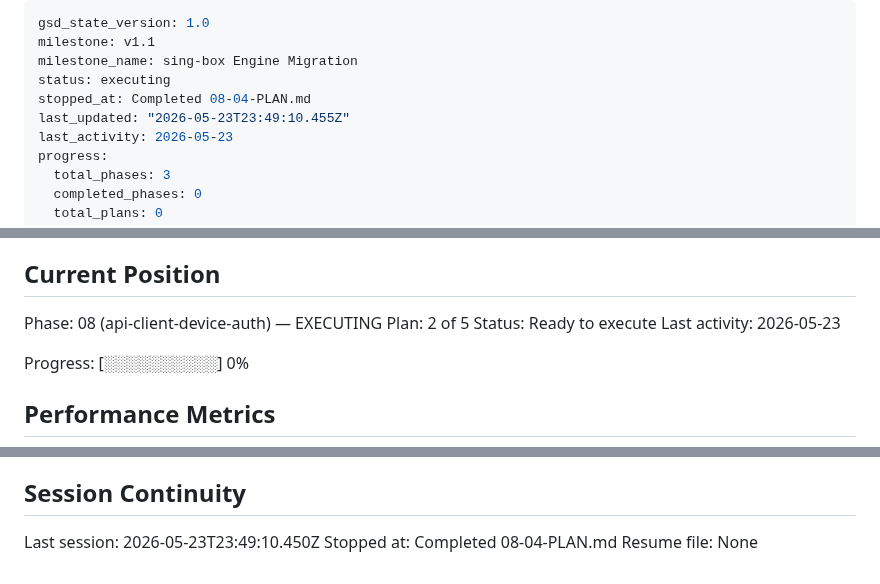
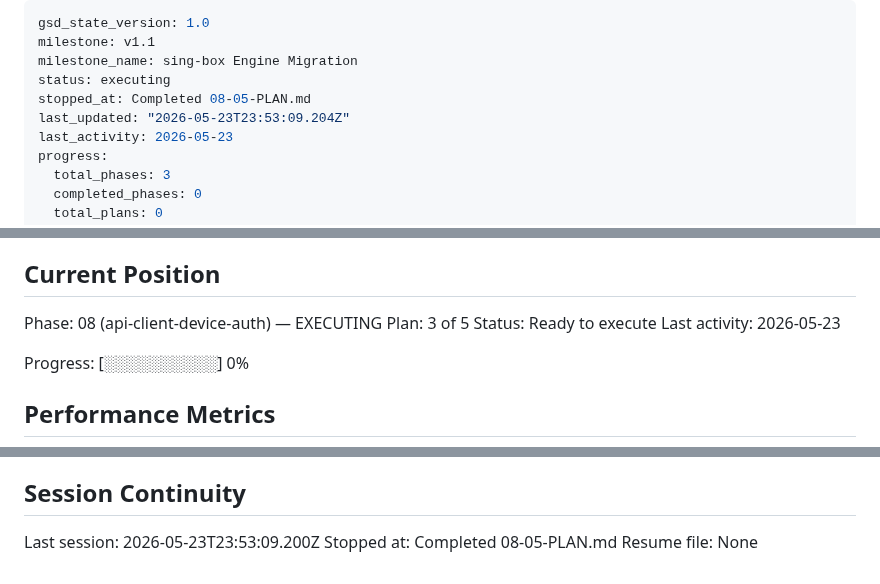
Before and after one commit to arggh-22/arma_app, a Markdown page: .planning/STATE.md, 3 parts joined by grey strips. Rendered like a GitHub page.

Commit message:
docs(08-05): complete hwid gap-closure plan

```diff
--- a/.planning/STATE.md
+++ b/.planning/STATE.md
@@ -3,8 +3,8 @@ gsd_state_version: 1.0
 milestone: v1.1
 milestone_name: sing-box Engine Migration
 status: executing
-stopped_at: Completed 08-04-PLAN.md
-last_updated: "2026-05-23T23:49:10.455Z"
+stopped_at: Completed 08-05-PLAN.md
+last_updated: "2026-05-23T23:53:09.204Z"
 last_activity: 2026-05-23
 progress:
   total_phases: 3
@@ -26,7 +26,7 @@ See: .planning/PROJECT.md (updated 2026-05-24)
 ## Current Position
 
 Phase: 08 (api-client-device-auth) — EXECUTING
-Plan: 2 of 5
+Plan: 3 of 5
 Status: Ready to execute
 Last activity: 2026-05-23
 
@@ -90,6 +93,6 @@ None yet.
 
 ## Session Continuity
 
-Last session: 2026-05-23T23:49:10.450Z
-Stopped at: Completed 08-04-PLAN.md
+Last session: 2026-05-23T23:53:09.200Z
+Stopped at: Completed 08-05-PLAN.md
 Resume file: None
```
Also changed, not shown: other parts of .planning/STATE.md (+3 -0 lines), 1 other file.
